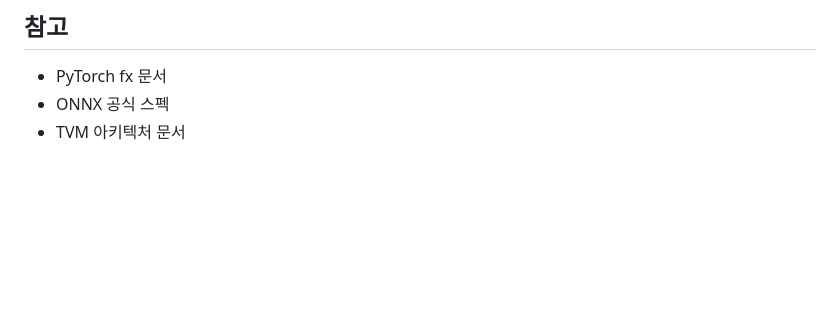
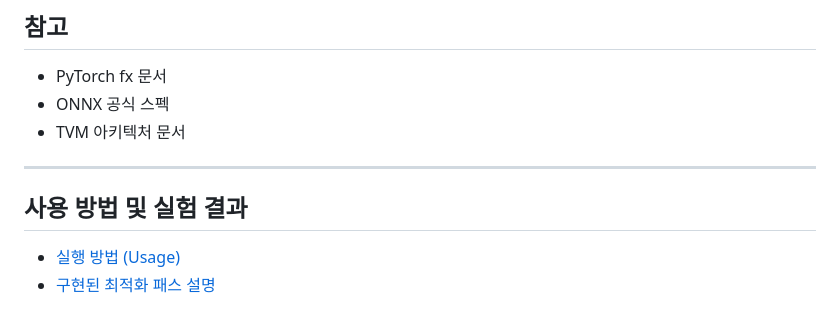
Before and after one commit to fwangdo/Gawee, a Markdown page: README.md, the part around the change. Rendered like a GitHub page; blank space fills up the shorter version.

Commit message:
chore(README): Seperate some information form main README

```diff
--- a/README.md
+++ b/README.md
@@ -147,3 +147,10 @@ IR 설계의 주요 관심사:
 - PyTorch fx 문서
 - ONNX 공식 스펙
 - TVM 아키텍처 문서
+
+---
+
+## 사용 방법 및 실험 결과
+
+- [실행 방법 (Usage)](docs/usage.md)
+- [구현된 최적화 패스 설명](docs/arch.md)
```
Also changed, not shown: docs/arch.md (added, +11 -0 lines), docs/usage.md (added).
